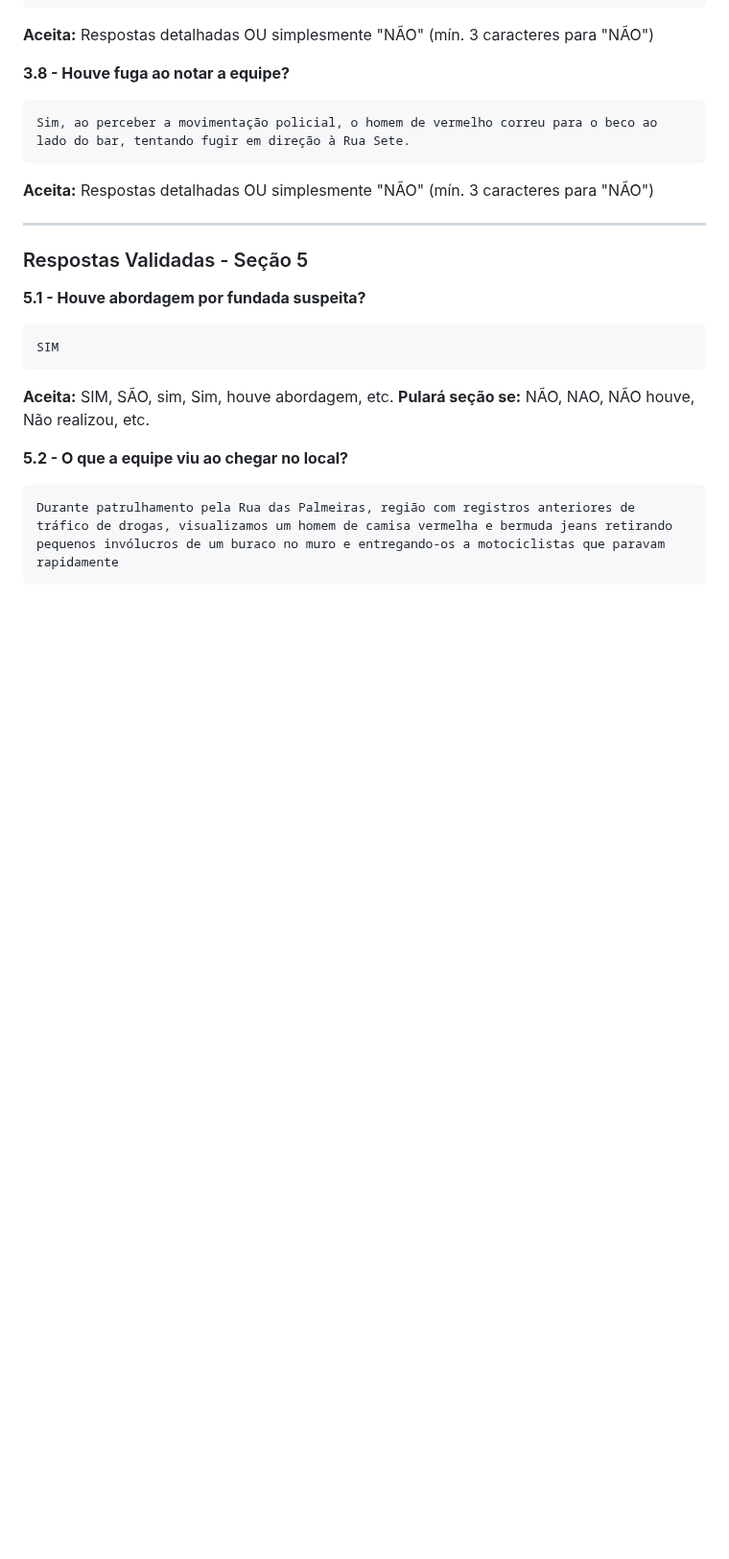
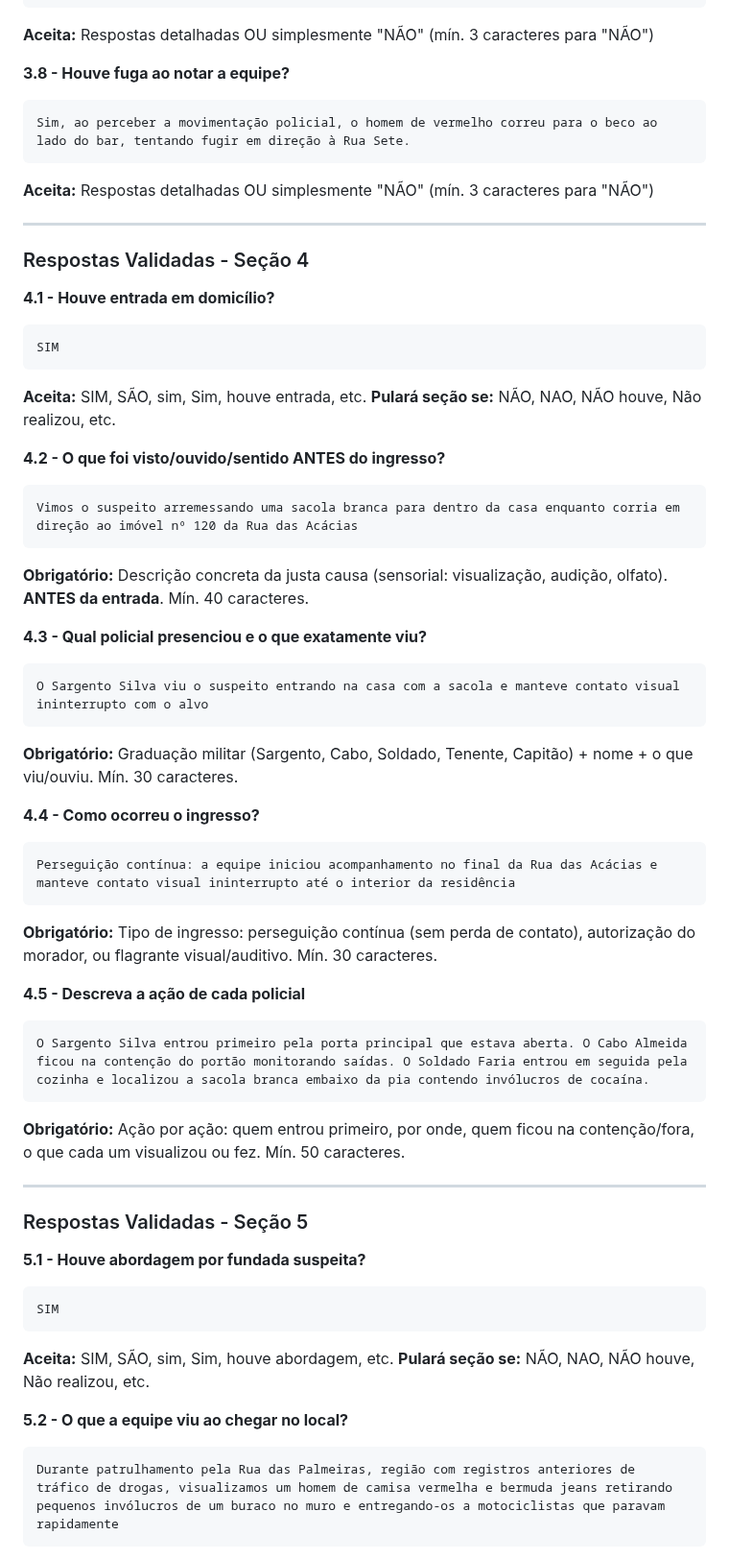
Before and after one commit to criscmaia/bo-assistant, a Markdown page: docs/TESTING.md, the part around one of its changes. Shown at 96% size. Drawn GitHub-style; blank space fills up the shorter version.

````diff
--- a/docs/TESTING.md
+++ b/docs/TESTING.md
@@ -772,6 +776,41 @@ Sim, ao perceber a movimentação policial, o homem de vermelho correu para o be
 
 ---
 
+### Respostas Validadas - Seção 4
+
+**4.1 - Houve entrada em domicílio?**
+```
+SIM
+```
+**Aceita:** SIM, SÃO, sim, Sim, houve entrada, etc.
+**Pulará seção se:** NÃO, NAO, NÃO houve, Não realizou, etc.
+
+**4.2 - O que foi visto/ouvido/sentido ANTES do ingresso?**
+```
+Vimos o suspeito arremessando uma sacola branca para dentro da casa enquanto corria em direção ao imóvel nº 120 da Rua das Acácias
+```
+**Obrigatório:** Descrição concreta da justa causa (sensorial: visualização, audição, olfato). **ANTES da entrada**. Mín. 40 caracteres.
+
+**4.3 - Qual policial presenciou e o que exatamente viu?**
+```
+O Sargento Silva viu o suspeito entrando na casa com a sacola e manteve contato visual ininterrupto com o alvo
+```
+**Obrigatório:** Graduação militar (Sargento, Cabo, Soldado, Tenente, Capitão) + nome + o que viu/ouviu. Mín. 30 caracteres.
+
+**4.4 - Como ocorreu o ingresso?**
+```
+Perseguição contínua: a equipe iniciou acompanhamento no final da Rua das Acácias e manteve contato visual ininterrupto até o interior da residência
+```
+**Obrigatório:** Tipo de ingresso: perseguição contínua (sem perda de contato), autorização do morador, ou flagrante visual/auditivo. Mín. 30 caracteres.
+
+**4.5 - Descreva a ação de cada policial**
+```
+O Sargento Silva entrou primeiro pela porta principal que estava aberta. O Cabo Almeida ficou na contenção do portão monitorando saídas. O Soldado Faria entrou em seguida pela cozinha e localizou a sacola branca embaixo da pia contendo invólucros de cocaína.
+```
+**Obrigatório:** Ação por ação: quem entrou primeiro, por onde, quem ficou na contenção/fora, o que cada um visualizou ou fez. Mín. 50 caracteres.
+
+---
+
 ### Respostas Validadas - Seção 5
 
 **5.1 - Houve abordagem por fundada suspeita?**
````
Also changed, not shown: other parts of docs/TESTING.md (+72 -17 lines).
